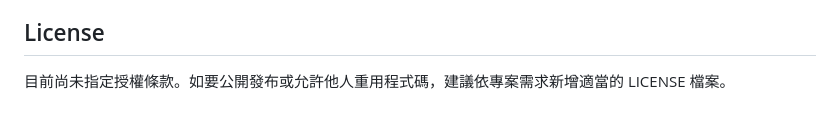
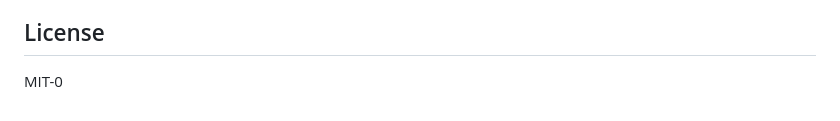
Before and after one commit to wilsoncho-bit/math-tool-box, a Markdown page: README.md, the part around the change. Rendered like a GitHub page.

Commit message:
Specify MIT-0 license in README
Update license section to specify MIT-0 license.

```diff
--- a/README.md
+++ b/README.md
@@ -143,4 +143,4 @@ http://localhost:8000
 
 ## License
 
-目前尚未指定授權條款。如要公開發布或允許他人重用程式碼，建議依專案需求新增適當的 LICENSE 檔案。
+MIT-0
```
